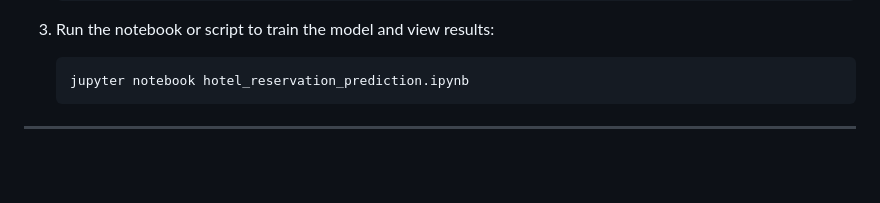
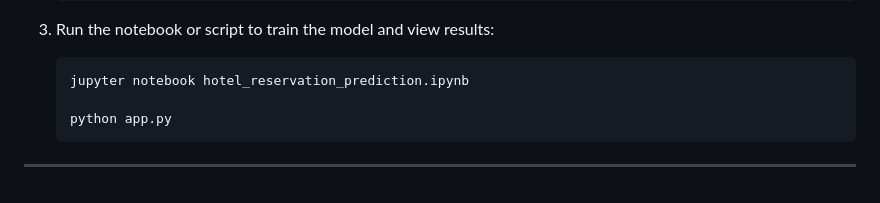
Before and after one commit to netra212/Hotel-Reservation-System, a Markdown page: README.md, the part around the change. Drawn GitHub-style; blank space fills up the shorter version.

````diff
--- a/README.md
+++ b/README.md
@@ -106,6 +106,8 @@ pip install -r requirements.txt
 3. Run the notebook or script to train the model and view results:
     ```bash
     jupyter notebook hotel_reservation_prediction.ipynb
+
+    python app.py
     ```
 
 ---
````
